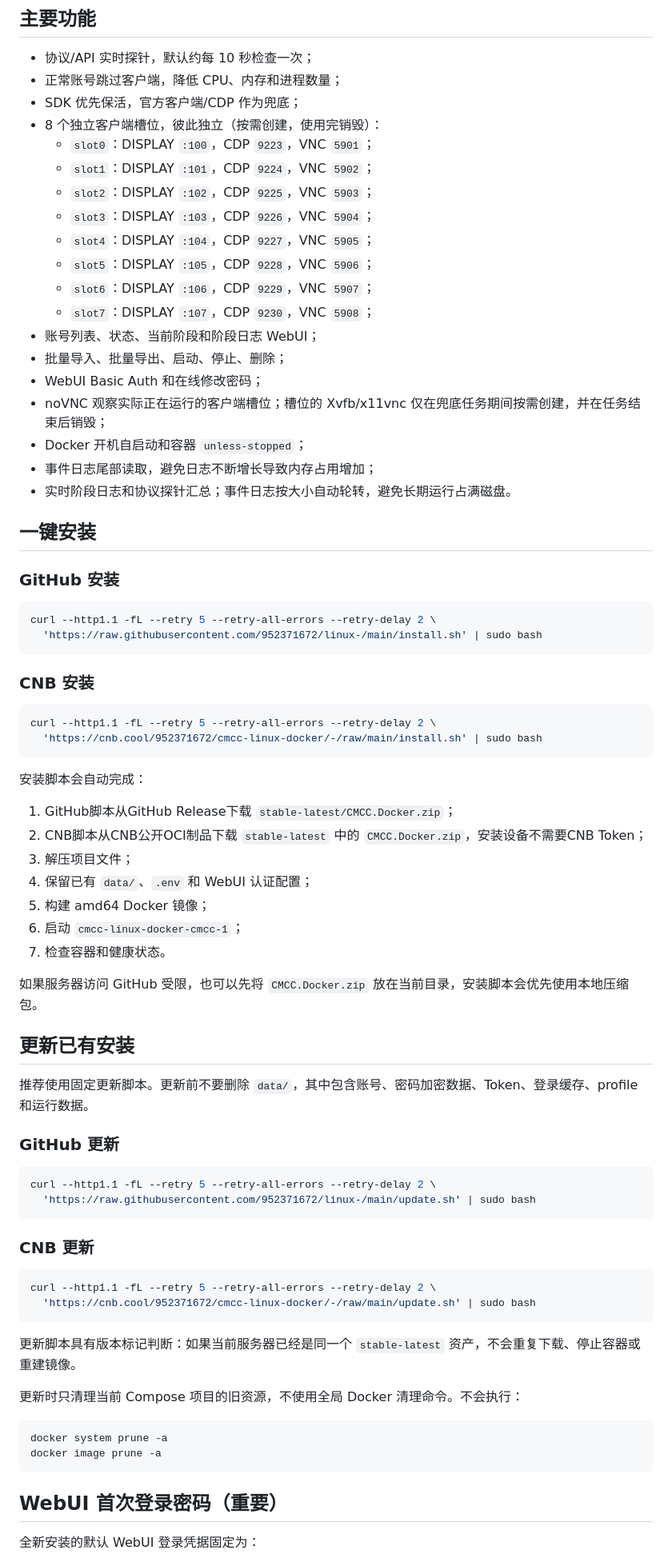
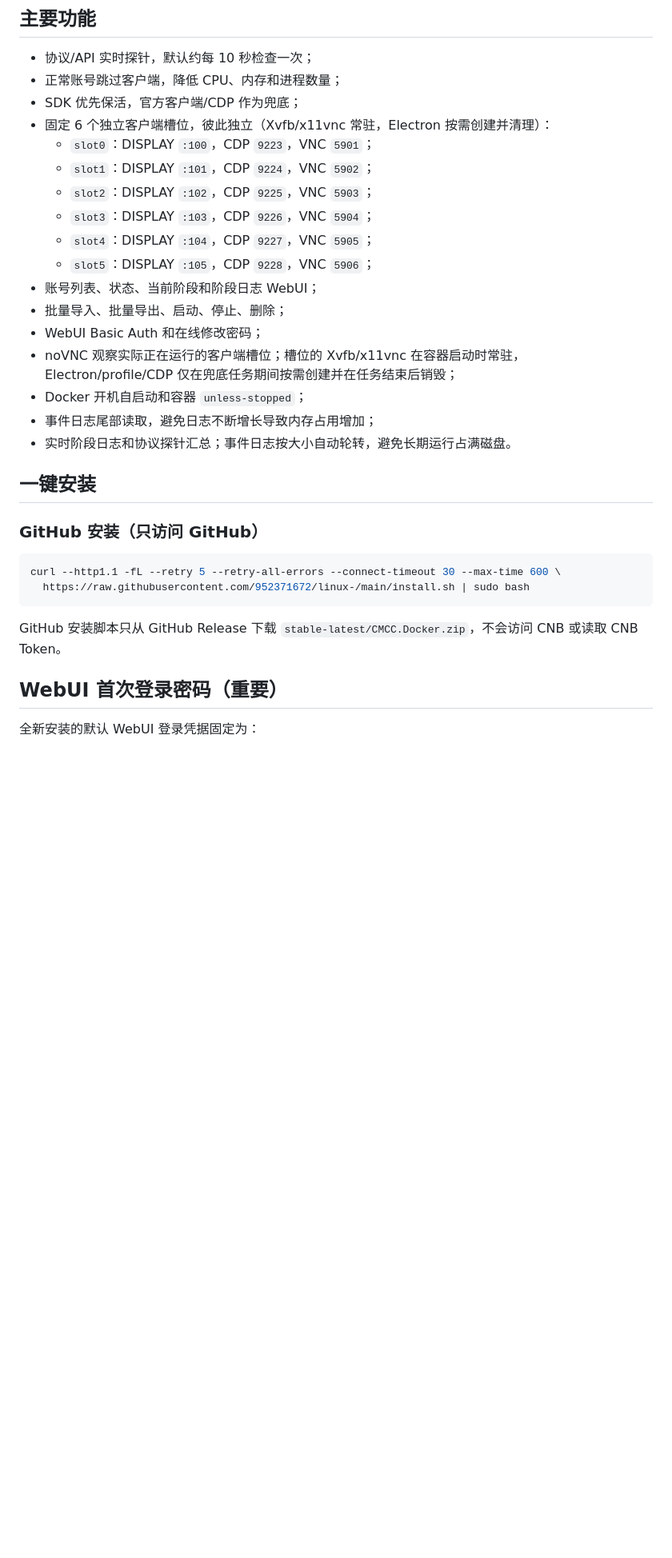
Before and after one commit to 952371672/linux-, a Markdown page: README.md, the part around one of its changes. Shown at 80% size. GitHub-like rendering; blank space fills up the shorter version.

````diff
--- a/README.md
+++ b/README.md
@@ -31,77 +31,31 @@ SDK 失败后使用官方客户端 + CDP 点击兜底
 - 协议/API 实时探针，默认约每 10 秒检查一次；
 - 正常账号跳过客户端，降低 CPU、内存和进程数量；
 - SDK 优先保活，官方客户端/CDP 作为兜底；
-- 8 个独立客户端槽位，彼此独立（按需创建，使用完销毁）：
+- 固定 6 个独立客户端槽位，彼此独立（Xvfb/x11vnc 常驻，Electron 按需创建并清理）：
   - `slot0`：DISPLAY `:100`，CDP `9223`，VNC `5901`；
   - `slot1`：DISPLAY `:101`，CDP `9224`，VNC `5902`；
   - `slot2`：DISPLAY `:102`，CDP `9225`，VNC `5903`；
   - `slot3`：DISPLAY `:103`，CDP `9226`，VNC `5904`；
   - `slot4`：DISPLAY `:104`，CDP `9227`，VNC `5905`；
   - `slot5`：DISPLAY `:105`，CDP `9228`，VNC `5906`；
-  - `slot6`：DISPLAY `:106`，CDP `9229`，VNC `5907`；
-  - `slot7`：DISPLAY `:107`，CDP `9230`，VNC `5908`；
 - 账号列表、状态、当前阶段和阶段日志 WebUI；
 - 批量导入、批量导出、启动、停止、删除；
 - WebUI Basic Auth 和在线修改密码；
-- noVNC 观察实际正在运行的客户端槽位；槽位的 Xvfb/x11vnc 仅在兜底任务期间按需创建，并在任务结束后销毁；
+- noVNC 观察实际正在运行的客户端槽位；槽位的 Xvfb/x11vnc 在容器启动时常驻，Electron/profile/CDP 仅在兜底任务期间按需创建并在任务结束后销毁；
 - Docker 开机自启动和容器 `unless-stopped`；
 - 事件日志尾部读取，避免日志不断增长导致内存占用增加；
 - 实时阶段日志和协议探针汇总；事件日志按大小自动轮转，避免长期运行占满磁盘。
 
 ## 一键安装
 
-### GitHub 安装
+### GitHub 安装（只访问 GitHub）
 
 ```bash
-curl --http1.1 -fL --retry 5 --retry-all-errors --retry-delay 2 \
-  'https://raw.githubusercontent.com/952371672/linux-/main/install.sh' | sudo bash
+curl --http1.1 -fL --retry 5 --retry-all-errors --connect-timeout 30 --max-time 600 \
+  https://raw.githubusercontent.com/952371672/linux-/main/install.sh | sudo bash
 ```
 
-### CNB 安装
-
-```bash
-curl --http1.1 -fL --retry 5 --retry-all-errors --retry-delay 2 \
-  'https://cnb.cool/952371672/cmcc-linux-docker/-/raw/main/install.sh' | sudo bash
-```
-
-安装脚本会自动完成：
-
-1. GitHub脚本从GitHub Release下载 `stable-latest/CMCC.Docker.zip`；
-2. CNB脚本从CNB公开OCI制品下载 `stable-latest` 中的 `CMCC.Docker.zip`，安装设备不需要CNB Token；
-3. 解压项目文件；
-4. 保留已有 `data/`、`.env` 和 WebUI 认证配置；
-5. 构建 amd64 Docker 镜像；
-6. 启动 `cmcc-linux-docker-cmcc-1`；
-7. 检查容器和健康状态。
-
-如果服务器访问 GitHub 受限，也可以先将 `CMCC.Docker.zip` 放在当前目录，安装脚本会优先使用本地压缩包。
-
-## 更新已有安装
-
-推荐使用固定更新脚本。更新前不要删除 `data/`，其中包含账号、密码加密数据、Token、登录缓存、profile 和运行数据。
-
-### GitHub 更新
-
-```bash
-curl --http1.1 -fL --retry 5 --retry-all-errors --retry-delay 2 \
-  'https://raw.githubusercontent.com/952371672/linux-/main/update.sh' | sudo bash
-```
-
-### CNB 更新
-
-```bash
-curl --http1.1 -fL --retry 5 --retry-all-errors --retry-delay 2 \
-  'https://cnb.cool/952371672/cmcc-linux-docker/-/raw/main/update.sh' | sudo bash
-```
-
-更新脚本具有版本标记判断：如果当前服务器已经是同一个 `stable-latest` 资产，不会重复下载、停止容器或重建镜像。
-
-更新时只清理当前 Compose 项目的旧资源，不使用全局 Docker 清理命令。不会执行：
-
-```bash
-docker system prune -a
-docker image prune -a
-```
+GitHub 安装脚本只从 GitHub Release 下载 `stable-latest/CMCC.Docker.zip`，不会访问 CNB 或读取 CNB Token。
 
 ## WebUI 首次登录密码（重要）
 
````
Also changed, not shown: other parts of README.md (+2 -2 lines).
